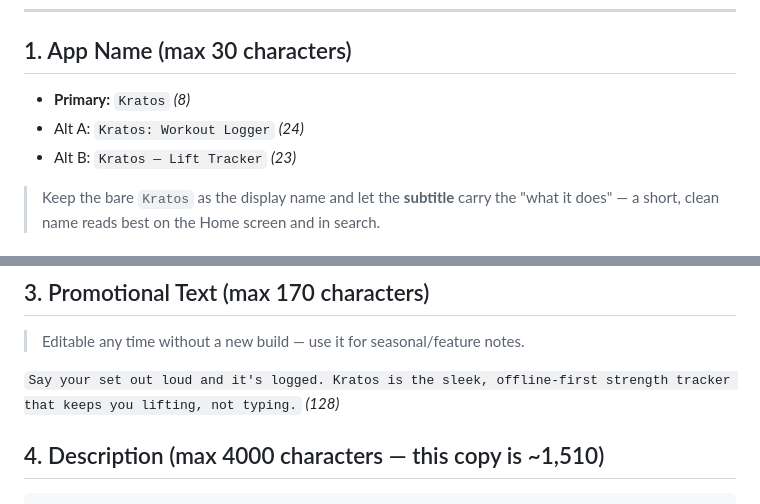
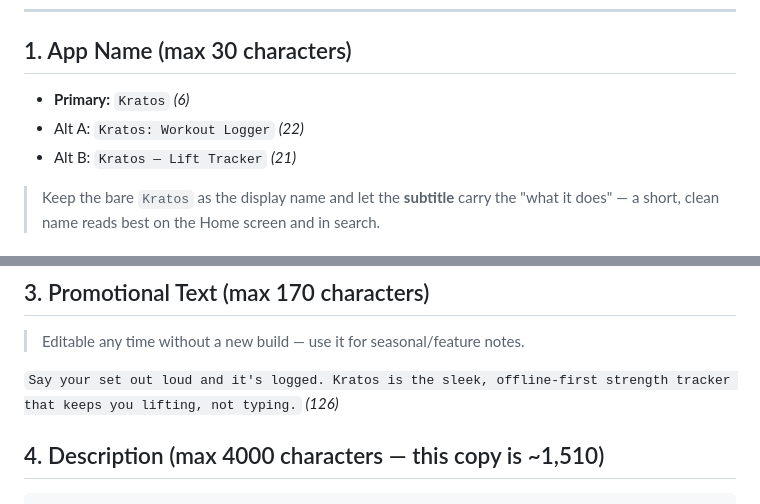
Before and after one commit to dhruvsb/kratos, a Markdown page: docs/app-store/LISTING.md, 2 parts joined by grey strips. GitHub-like rendering.

Commit message:
Fix app-name char counts in listing after RepVoice→Kratos rename
Kratos is 6 chars (RepVoice was 8), so the name-field counts near Apple's
30-char limit were off by 2; corrected primary/alt/promo counts.

Co-Authored-By: Claude Opus 4.8 <noreply@anthropic.com>

```diff
--- a/docs/app-store/LISTING.md
+++ b/docs/app-store/LISTING.md
@@ -11,9 +11,9 @@ Bundle id: `com.dhruvshah.kratos` · iPhone only · Requires an account (email o
 
 ## 1. App Name  (max 30 characters)
 
-- **Primary:** `Kratos`  *(8)*
-- Alt A: `Kratos: Workout Logger`  *(24)*
-- Alt B: `Kratos — Lift Tracker`  *(23)*
+- **Primary:** `Kratos`  *(6)*
+- Alt A: `Kratos: Workout Logger`  *(22)*
+- Alt B: `Kratos — Lift Tracker`  *(21)*
 
 > Keep the bare `Kratos` as the display name and let the **subtitle** carry the "what it
 > does" — a short, clean name reads best on the Home screen and in search.
@@ -28,7 +28,7 @@ Bundle id: `com.dhruvshah.kratos` · iPhone only · Requires an account (email o
 
 > Editable any time without a new build — use it for seasonal/feature notes.
 
-`Say your set out loud and it's logged. Kratos is the sleek, offline-first strength tracker that keeps you lifting, not typing.`  *(128)*
+`Say your set out loud and it's logged. Kratos is the sleek, offline-first strength tracker that keeps you lifting, not typing.`  *(126)*
 
 ## 4. Description  (max 4000 characters — this copy is ~1,510)
 
```
